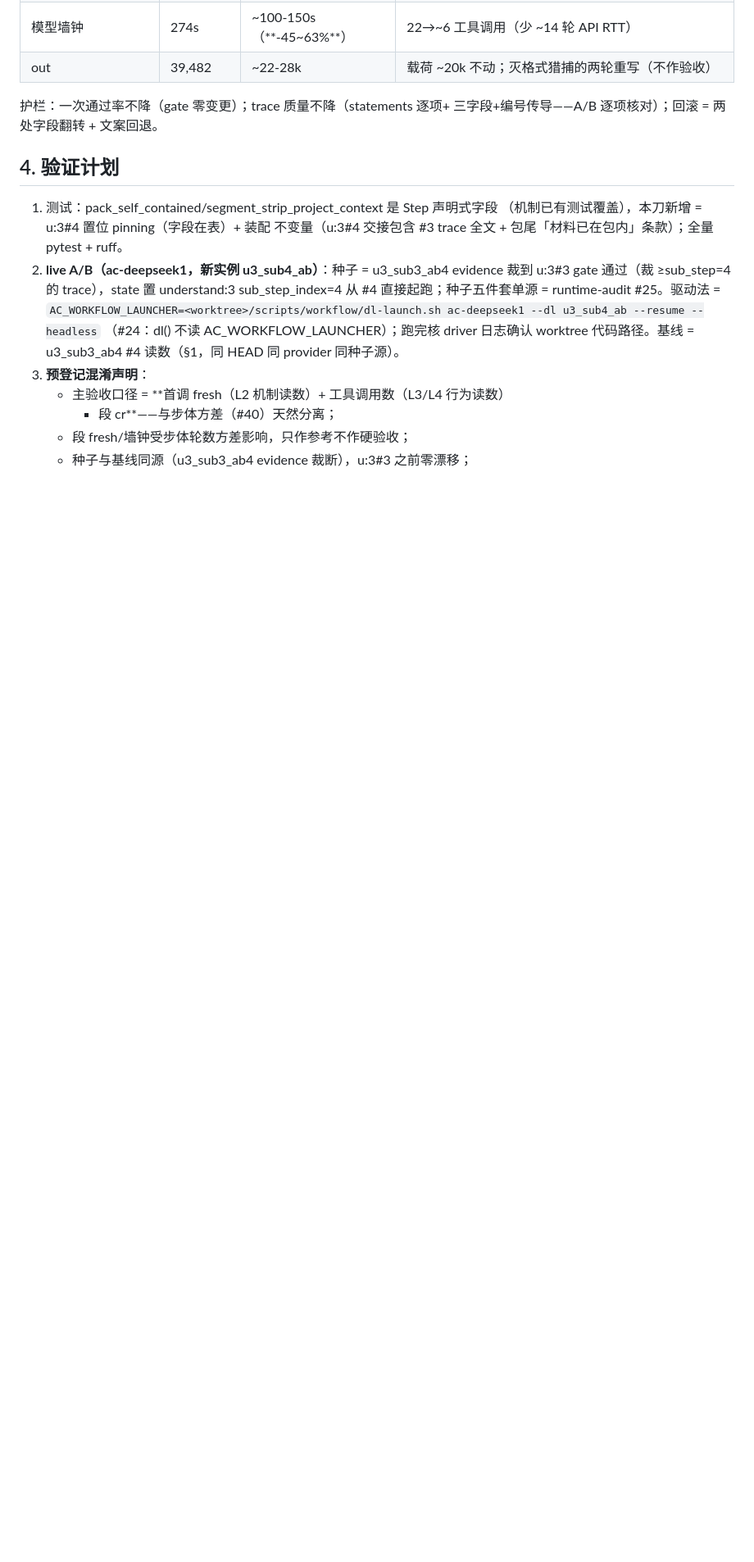
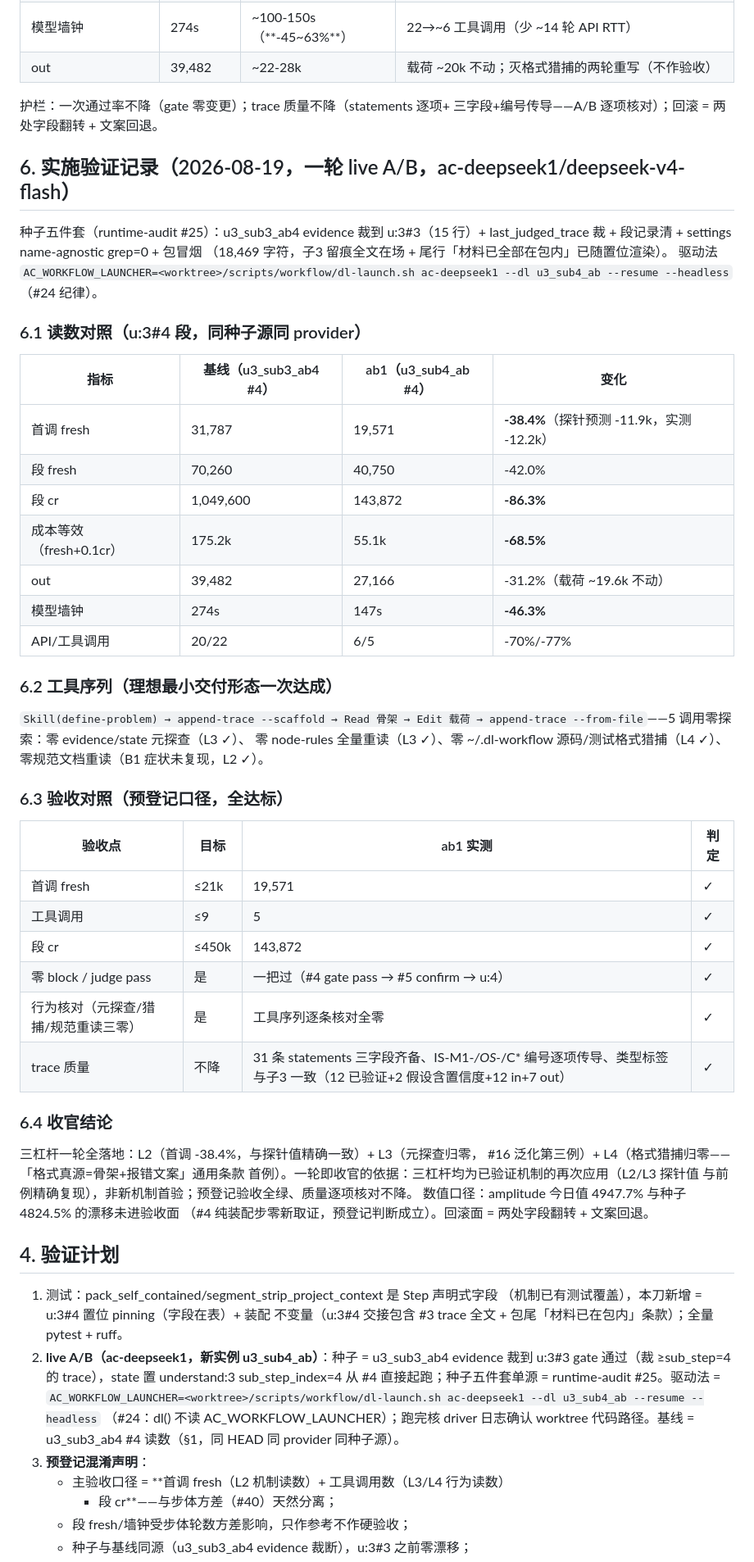
Before and after one commit to Dl848391784/dl-workflow, a Markdown page: designs/u3-sub4-cost-optimization-design.md, the part around one of its changes. Shown at 82% size. Drawn GitHub-style; blank space fills up the shorter version.

Commit message:
docs(u3-sub4-cost): 收官——一轮 A/B 全验收（首调 -38.4%/cr -86.3%/成本等效 -68.5%/墙钟 -46.3%/工具 22→5 零探索）+ 沉淀 cost-optimization #26 格式猎捕

```diff
--- a/designs/u3-sub4-cost-optimization-design.md
+++ b/designs/u3-sub4-cost-optimization-design.md
@@ -114,6 +114,53 @@ _parse_trace_md 实现。补条款（purpose 末 + selfcheck 一条，措辞通
 护栏：一次通过率不降（gate 零变更）；trace 质量不降（statements 逐项+
 三字段+编号传导——A/B 逐项核对）；回滚 = 两处字段翻转 + 文案回退。
 
+## 6. 实施验证记录（2026-08-19，一轮 live A/B，ac-deepseek1/deepseek-v4-flash）
+
+种子五件套（runtime-audit #25）：u3_sub3_ab4 evidence 裁到 u:3#3（15 行）+
+last_judged_trace 裁 + 段记录清 + settings name-agnostic grep=0 + 包冒烟
+（18,469 字符，子3 留痕全文在场 + 尾行「材料已全部在包内」已随置位渲染）。
+驱动法 `AC_WORKFLOW_LAUNCHER=<worktree>/scripts/workflow/dl-launch.sh
+ac-deepseek1 --dl u3_sub4_ab --resume --headless`（#24 纪律）。
+
+### 6.1 读数对照（u:3#4 段，同种子源同 provider）
+
+| 指标 | 基线（u3_sub3_ab4 #4） | ab1（u3_sub4_ab #4） | 变化 |
+|---|---|---|---|
+| 首调 fresh | 31,787 | 19,571 | **-38.4%**（探针预测 -11.9k，实测 -12.2k） |
+| 段 fresh | 70,260 | 40,750 | -42.0% |
+| 段 cr | 1,049,600 | 143,872 | **-86.3%** |
+| 成本等效（fresh+0.1cr） | 175.2k | 55.1k | **-68.5%** |
+| out | 39,482 | 27,166 | -31.2%（载荷 ~19.6k 不动） |
+| 模型墙钟 | 274s | 147s | **-46.3%** |
+| API/工具调用 | 20/22 | 6/5 | -70%/-77% |
+
+### 6.2 工具序列（理想最小交付形态一次达成）
+
+`Skill(define-problem) → append-trace --scaffold → Read 骨架 → Edit 载荷 →
+append-trace --from-file`——5 调用零探索：零 evidence/state 元探查（L3 ✓）、
+零 node-rules 全量重读（L3 ✓）、零 ~/.dl-workflow 源码/测试格式猎捕（L4 ✓）、
+零规范文档重读（B1 症状未复现，L2 ✓）。
+
+### 6.3 验收对照（预登记口径，全达标）
+
+| 验收点 | 目标 | ab1 实测 | 判定 |
+|---|---|---|---|
+| 首调 fresh | ≤21k | 19,571 | ✓ |
+| 工具调用 | ≤9 | 5 | ✓ |
+| 段 cr | ≤450k | 143,872 | ✓ |
+| 零 block / judge pass | 是 | 一把过（#4 gate pass → #5 confirm → u:4） | ✓ |
+| 行为核对（元探查/猎捕/规范重读三零） | 是 | 工具序列逐条核对全零 | ✓ |
+| trace 质量 | 不降 | 31 条 statements 三字段齐备、IS-M1-*/OS-*/C* 编号逐项传导、类型标签与子3 一致（12 已验证+2 假设含置信度+12 in+7 out） | ✓ |
+
+### 6.4 收官结论
+
+三杠杆一轮全落地：L2（首调 -38.4%，与探针值精确一致）+ L3（元探查归零，
+#16 泛化第三例）+ L4（格式猎捕归零——「格式真源=骨架+报错文案」通用条款
+首例）。一轮即收官的依据：三杠杆均为已验证机制的再次应用（L2/L3 探针值
+与前例精确复现），非新机制首验；预登记验收全绿、质量逐项核对不降。
+数值口径：amplitude 今日值 4947.7% 与种子 4824.5% 的漂移未进验收面
+（#4 纯装配步零新取证，预登记判断成立）。回滚面 = 两处字段翻转 + 文案回退。
+
 ## 4. 验证计划
 
 1. 测试：pack_self_contained/segment_strip_project_context 是 Step 声明式字段
```
Also changed, not shown: other parts of designs/u3-sub4-cost-optimization-design.md (+1 -1 lines), 1 other file.
